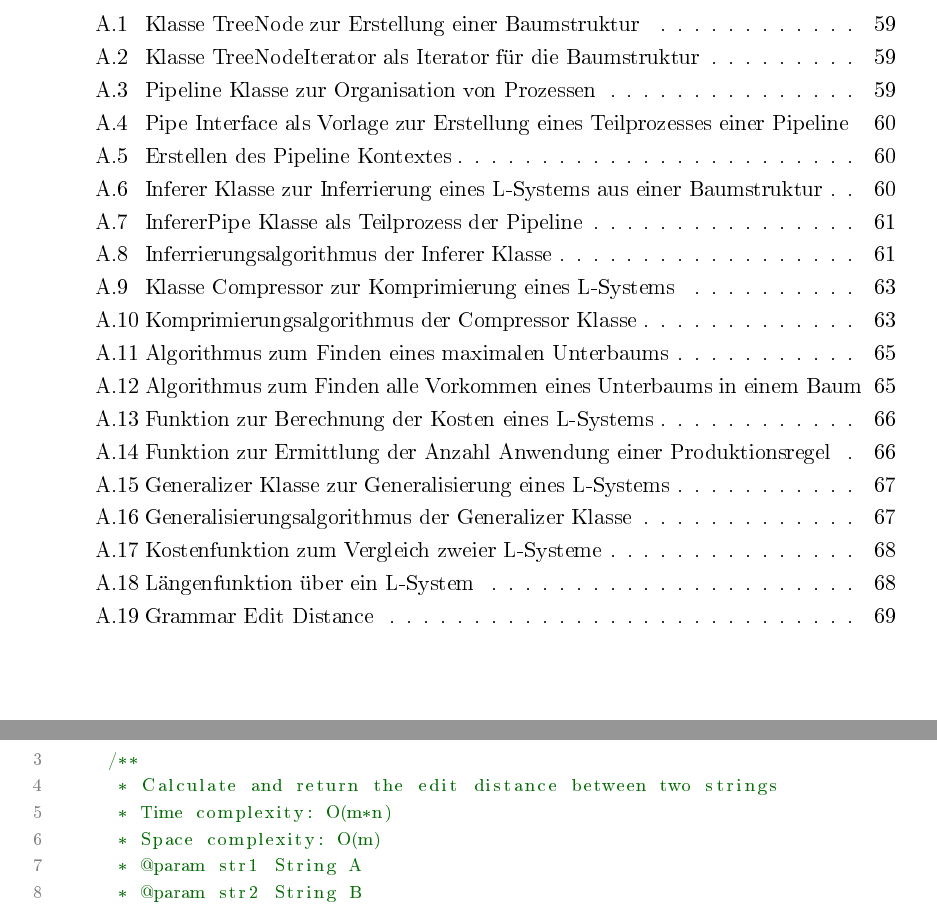
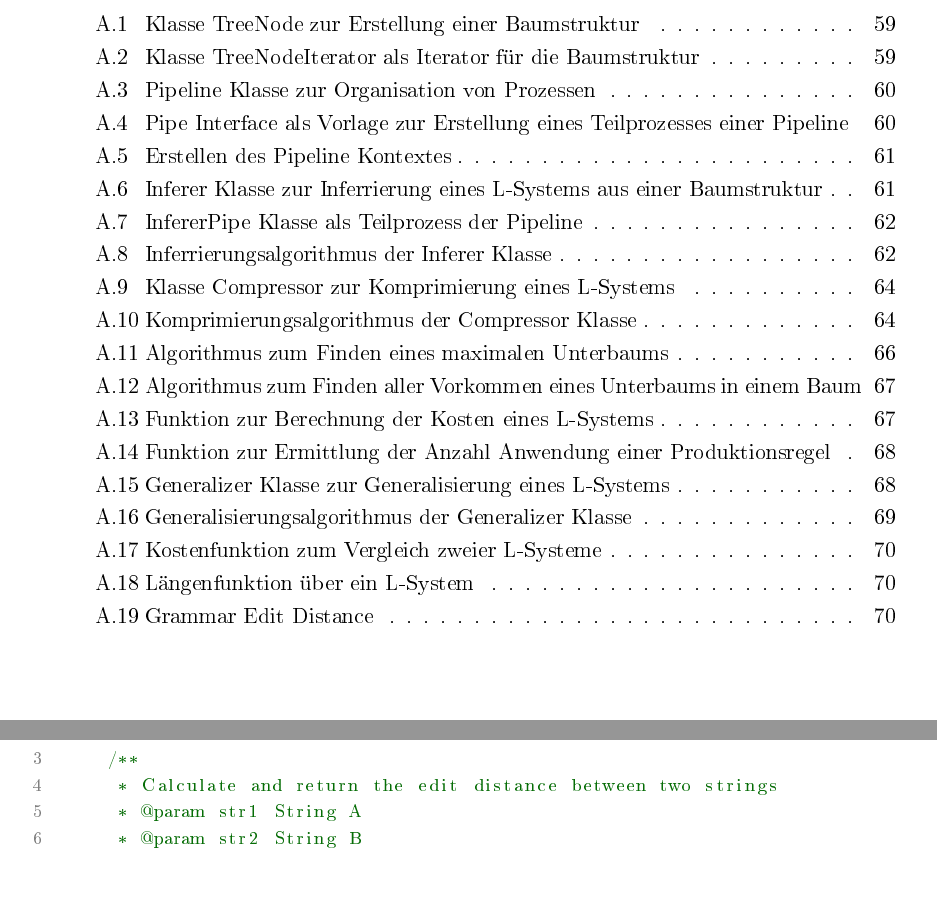
Before and after one commit to adrian-helberg/bachelor, a LaTeX thesis (Ausarbeitungen/src/thesis.tex, which reads Ausarbeitungen/src/appendix/anhang.tex): two parts of pages 9 and 80 of 84 before the commit and two parts of pages 9 and 82 of 86 after it, joined at a grey line, cut so that both start at the same text, the shorter picture padded with empty space. The pictures show the PDF file Ausarbeitungen/out/thesis.pdf that the author committed with the source.

Commit message:
Thesis: Add some nice page breaks in appendix

```diff
--- a/Ausarbeitungen/src/appendix/anhang.tex
+++ b/Ausarbeitungen/src/appendix/anhang.tex
@@ -93,6 +93,8 @@ public class TreeNodeIterator<T> implements Iterator<TreeNode<T>>{
 }
 \end{lstlisting}
 
+\newpage
+
 \begin{lstlisting}[
     label=pipeline1,
     basicstyle=\footnotesize,
@@ -146,6 +148,8 @@ public interface Pipe<IN, OUT> {
     OUT process(IN input);
 }
 \end{lstlisting}
+
+\newpage
 
 \begin{lstlisting}[
     label=ctx,
@@ -203,6 +207,8 @@ public class Inferer {
     ...
 }
 \end{lstlisting}
+
+\newpage
 
 \begin{lstlisting}[
     label=infererpipe,
@@ -297,6 +303,8 @@ public LSystem infer() {
 }
 \end{lstlisting}
 
+\newpage
+
 \begin{lstlisting}[
     label=komp,
     basicstyle=\footnotesize,
@@ -399,6 +407,8 @@ public LSystem compress() {
 }
 \end{lstlisting}
 
+\newpage
+
 \begin{lstlisting}[
     basicstyle=\footnotesize,
     breaklines = true,
@@ -439,6 +449,8 @@ private TreeNode<TemplateInstance> FindMaximumSubTree(TreeNode<TemplateInstance>
 }
 \end{lstlisting}
 
+\newpage
+
 \begin{lstlisting}[
     basicstyle=\footnotesize,
     breaklines = true,
@@ -447,7 +459,7 @@ private TreeNode<TemplateInstance> FindMaximumSubTree(TreeNode<TemplateInstance>
     language=Java,
     numberstyle=\color{gray},
     numbers = left,
-    caption=Algorithmus zum Finden alle Vorkommen eines Unterbaums in einem Baum,
+    caption=Algorithmus zum Finden aller Vorkommen eines Unterbaums in einem Baum,
     frame=tB,
     postbreak=\mbox{\textcolor{gray}{\ArrowBoldDownRight}\space}
 ]
@@ -500,6 +512,8 @@ private float Ci(LSystem lSystem) {
     return costs;
 }
 \end{lstlisting}
+
+\newpage
 
 \begin{lstlisting}[
     basicstyle=\footnotesize,
@@ -565,6 +579,8 @@ public class Generalizer {
 }
 \end{lstlisting}
 
+\newpage
+
 \begin{lstlisting}[
     label=generalize,
     basicstyle=\footnotesize,
@@ -611,7 +627,7 @@ public LSystem generalize() {
 }
 \end{lstlisting}
 
-
+\newpage
 
 \begin{lstlisting}[
     basicstyle=\footnotesize,
@@ -737,6 +753,8 @@ private float Ds(String M_A, String M_B) {
 }
 \end{lstlisting}
 
+\newpage
+
 \begin{lstlisting}[
     label=editdistance,
     basicstyle=\footnotesize,
```
Also changed, not shown: Ausarbeitungen/out/thesis.pdf, Ausarbeitungen/src/appendix/anhang.tex (6 more changed lines), 6 other files.
